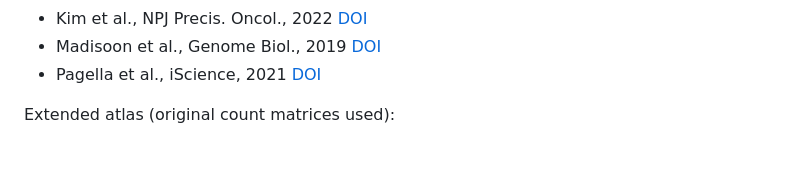
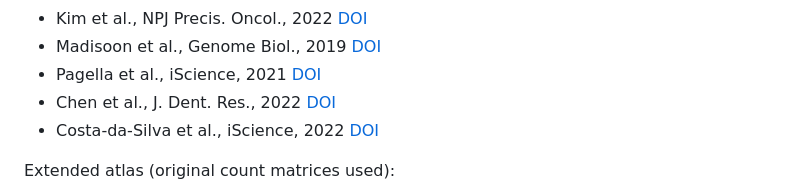
Before and after one commit to Teichlab/PanGIAtlas, a Markdown page: README.md, the part around the change. Rendered like a GitHub page; blank space fills up the shorter version.

```diff
--- a/README.md
+++ b/README.md
@@ -25,6 +25,8 @@ Core datasets (remapped using STAR v2.7.9a, human reference Cell Ranger 2020-A u
 - Kim et al., NPJ Precis. Oncol., 2022 [DOI](https://doi.org/10.1038/s41698-022-00251-1)
 - Madisoon et al., Genome Biol., 2019 [DOI](https://doi.org/10.1186/s13059-019-1906-x)
 - Pagella et al., iScience, 2021 [DOI](https://doi.org/10.1016/j.isci.2021.102405)
+- Chen et al., J. Dent. Res., 2022 [DOI](https://doi.org/10.1177/002203452210760)
+- Costa-da-Silva et al., iScience, 2022 [DOI](https://doi.org/10.1016/j.isci.2021.103592)
 
 Extended atlas (original count matrices used):
 - Nowicki-Osuch et al., Science, 2021, [DOI](https://doi.org/10.1126/science.abd1449)
```
